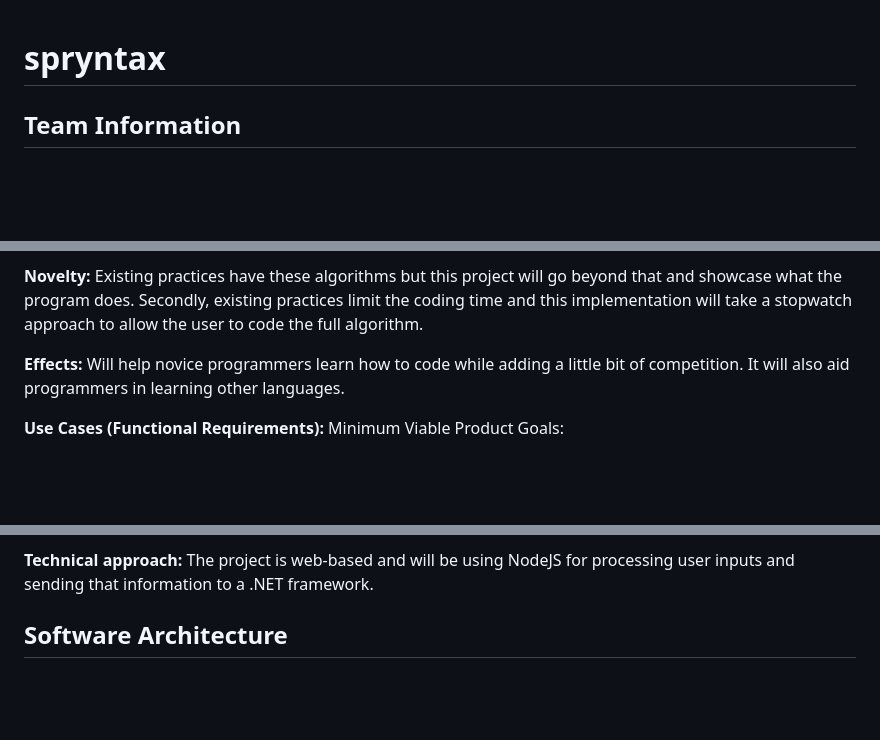
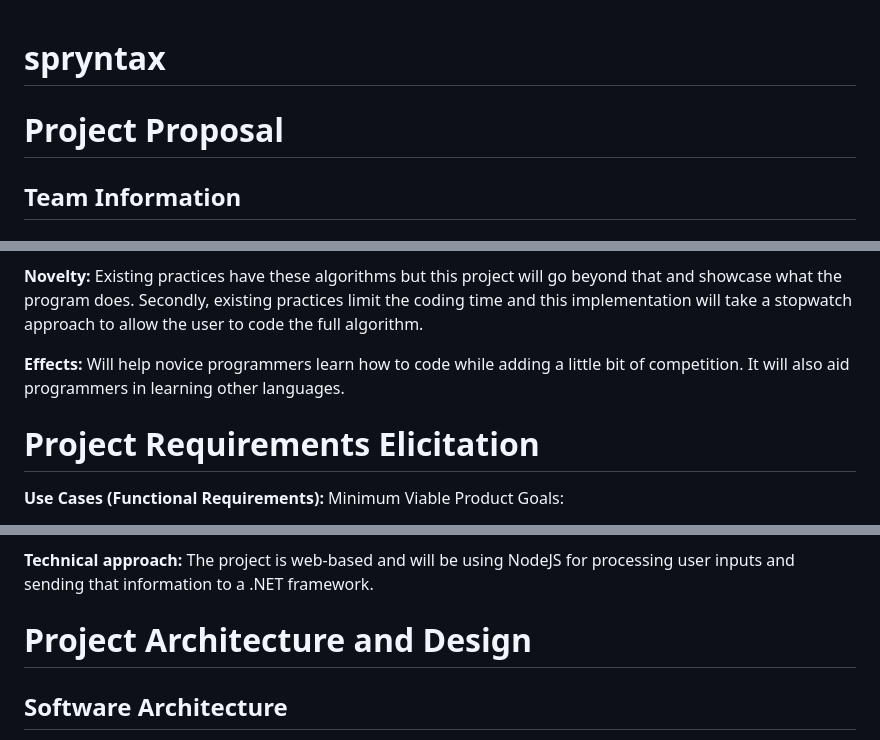
Before and after one commit to peytonju/team-5-spryntax, a Markdown page: README.md, 3 parts joined by grey strips. Drawn GitHub-style; blank space fills up the shorter version.

Commit message:
Update README.md
Sectioned read me into first 3 milestones

```diff
--- a/README.md
+++ b/README.md
@@ -1,4 +1,6 @@
 # spryntax
+
+# Project Proposal
 
 ## Team Information
 ### Team Members
@@ -36,6 +38,8 @@ Canvas will be used in case Discord or Outlook are both unavailable. The team ma
 
 **Effects:** Will help novice programmers learn how to code while adding a little bit of competition. It will also aid programmers in learning other languages.
 
+# Project Requirements Elicitation
+
 **Use Cases (Functional Requirements):**
 Minimum Viable Product Goals:
 - Monkeytype-style of program that allows users to type characters needed to create a specific file, the file contains some useful-to-know algorithm
@@ -69,6 +73,8 @@ Stretch Goals:
 - The scope of the project must match the resources (number of team members) assigned.
 
 **Technical approach:** The project is web-based and will be using NodeJS for processing user inputs and sending that information to a .NET framework.
+
+# Project Architecture and Design
 
 ## Software Architecture
 We are using Model-View-Controller and microservices architecture. The Model will hold the database interactions. The view has the client-side code (UI/Frontend). The controller handles the API requests. There will be microservices for keeping track of the user stats (e.g. wpm, accuracy ..etc) the leaderboard, and the favorites.
```
